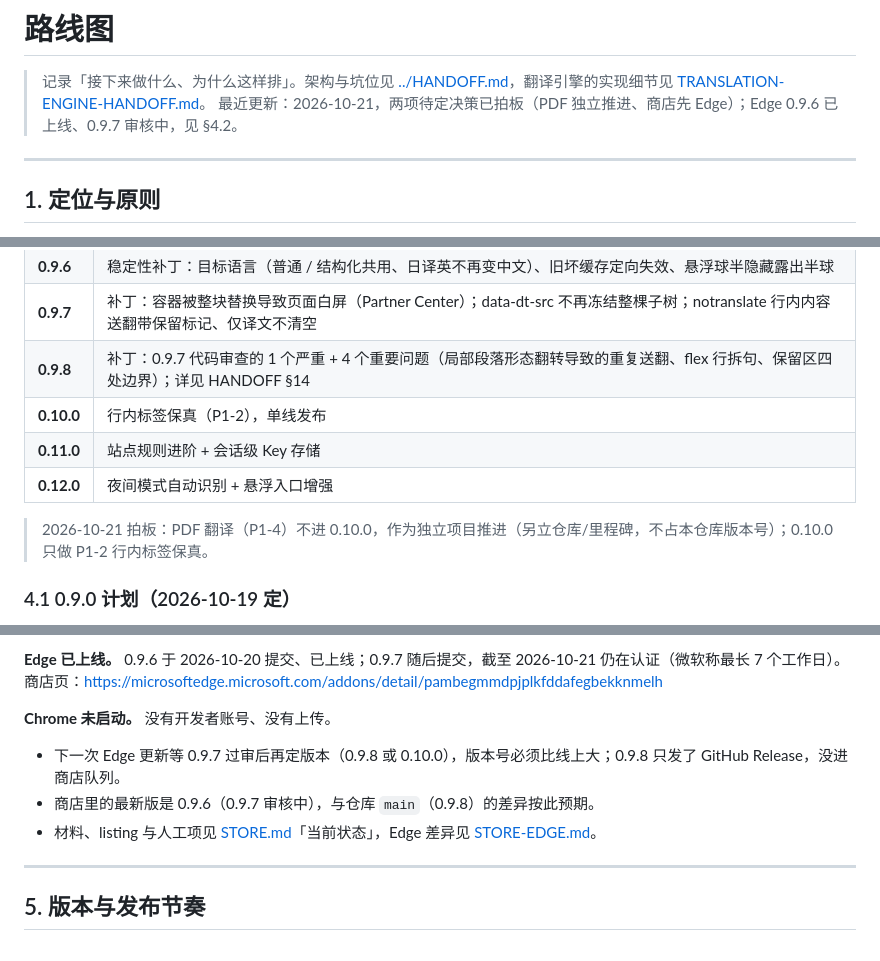
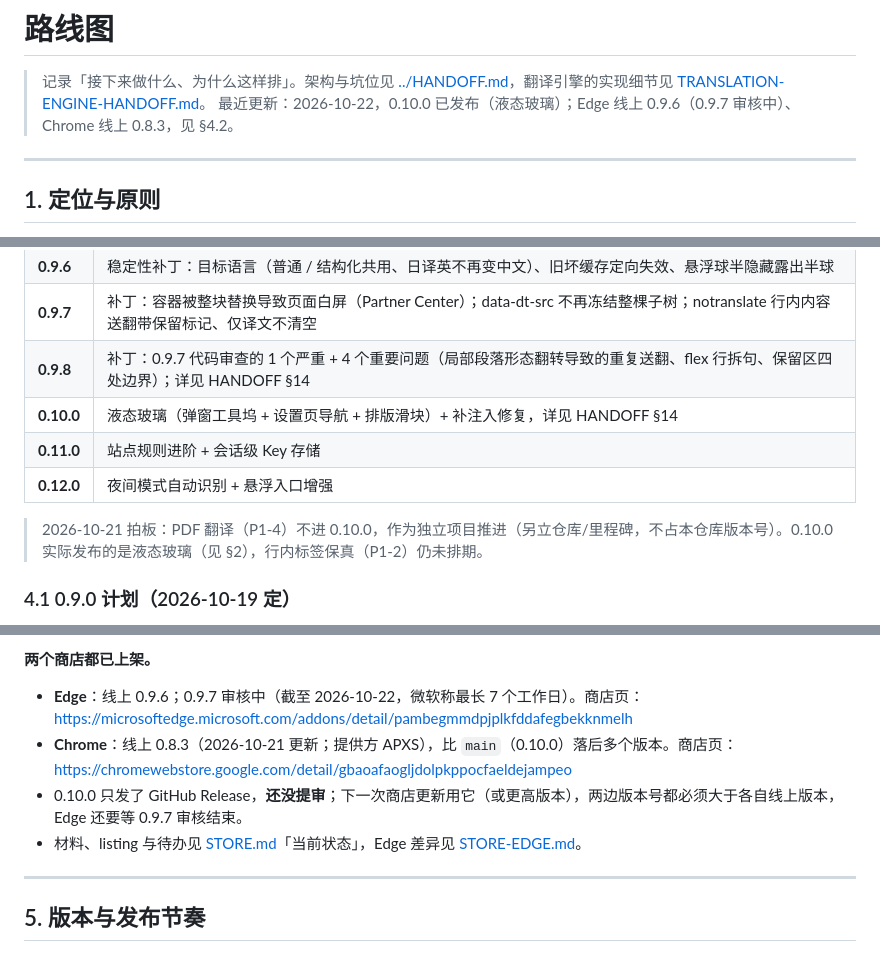
Before and after one commit to Suethekitten/Rimefox, a Markdown page: docs/ROADMAP.md, 3 parts joined by grey strips. GitHub-like rendering.

Commit message:
docs: 0.10.0 与两个商店的实际状态（Edge 0.9.6 / Chrome 0.8.3 在线，0.10.0 未提审）

```diff
--- a/docs/ROADMAP.md
+++ b/docs/ROADMAP.md
@@ -1,7 +1,7 @@
 # 路线图
 
 > 记录「接下来做什么、为什么这样排」。架构与坑位见 [../HANDOFF.md](../HANDOFF.md)，翻译引擎的实现细节见 [TRANSLATION-ENGINE-HANDOFF.md](TRANSLATION-ENGINE-HANDOFF.md)。
-> 最近更新：2026-10-21，两项待定决策已拍板（PDF 独立推进、商店先 Edge）；Edge 0.9.6 已上线、0.9.7 审核中，见 §4.2。
+> 最近更新：2026-10-22，0.10.0 已发布（液态玻璃）；Edge 线上 0.9.6（0.9.7 审核中）、Chrome 线上 0.8.3，见 §4.2。
 
 ---
 
@@ -119,11 +120,11 @@
 | **0.9.6** | 稳定性补丁：目标语言（普通 / 结构化共用、日译英不再变中文）、旧坏缓存定向失效、悬浮球半隐藏露出半球 |
 | **0.9.7** | 补丁：容器被整块替换导致页面白屏（Partner Center）；data-dt-src 不再冻结整棵子树；notranslate 行内内容送翻带保留标记、仅译文不清空 |
 | **0.9.8** | 补丁：0.9.7 代码审查的 1 个严重 + 4 个重要问题（局部段落形态翻转导致的重复送翻、flex 行拆句、保留区四处边界）；详见 HANDOFF §14 |
-| **0.10.0** | 行内标签保真（P1-2），单线发布 |
+| **0.10.0** | 液态玻璃（弹窗工具坞 + 设置页导航 + 排版滑块）+ 补注入修复，详见 HANDOFF §14 |
 | **0.11.0** | 站点规则进阶 + 会话级 Key 存储 |
 | **0.12.0** | 夜间模式自动识别 + 悬浮入口增强 |
 
-> 2026-10-21 拍板：PDF 翻译（P1-4）不进 0.10.0，作为独立项目推进（另立仓库/里程碑，不占本仓库版本号）；0.10.0 只做 P1-2 行内标签保真。
+> 2026-10-21 拍板：PDF 翻译（P1-4）不进 0.10.0，作为独立项目推进（另立仓库/里程碑，不占本仓库版本号）。0.10.0 实际发布的是液态玻璃（见 §2），行内标签保真（P1-2）仍未排期。
 
 ### 4.1 0.9.0 计划（2026-10-19 定）
 
@@ -156,11 +157,10 @@
 
-**Edge 已上线。** 0.9.6 于 2026-10-20 提交、已上线；0.9.7 随后提交，截至 2026-10-21 仍在认证（微软称最长 7 个工作日）。商店页：<https://microsoftedge.microsoft.com/addons/detail/pambegmmdpjplkfddafegbekknmelh>
+**两个商店都已上架。**
 
-**Chrome 未启动。** 没有开发者账号、没有上传。
-
-- 下一次 Edge 更新等 0.9.7 过审后再定版本（0.9.8 或 0.10.0），版本号必须比线上大；0.9.8 只发了 GitHub Release，没进商店队列。
-- 商店里的最新版是 0.9.6（0.9.7 审核中），与仓库 `main`（0.9.8）的差异按此预期。
-- 材料、listing 与人工项见 [STORE.md](STORE.md)「当前状态」，Edge 差异见 [STORE-EDGE.md](STORE-EDGE.md)。
+- **Edge**：线上 0.9.6；0.9.7 审核中（截至 2026-10-22，微软称最长 7 个工作日）。商店页：<https://microsoftedge.microsoft.com/addons/detail/pambegmmdpjplkfddafegbekknmelh>
+- **Chrome**：线上 0.8.3（2026-10-21 更新；提供方 APXS），比 `main`（0.10.0）落后多个版本。商店页：<https://chromewebstore.google.com/detail/gbaoafaogljdolpkppocfaeldejampeo>
+- 0.10.0 只发了 GitHub Release，**还没提审**；下一次商店更新用它（或更高版本），两边版本号都必须大于各自线上版本，Edge 还要等 0.9.7 审核结束。
+- 材料、listing 与待办见 [STORE.md](STORE.md)「当前状态」，Edge 差异见 [STORE-EDGE.md](STORE-EDGE.md)。
 
 ---
 
```
Also changed, not shown: other parts of docs/ROADMAP.md (+3 -2 lines), docs/STORE-EDGE.md (+2 -2 lines), docs/STORE.md (+23 -16 lines).
